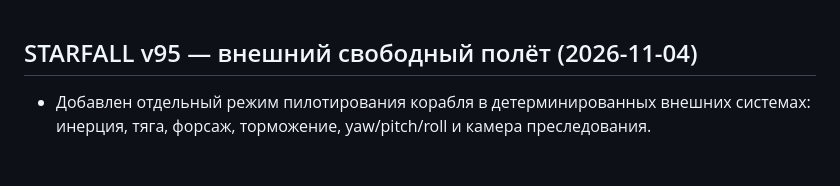
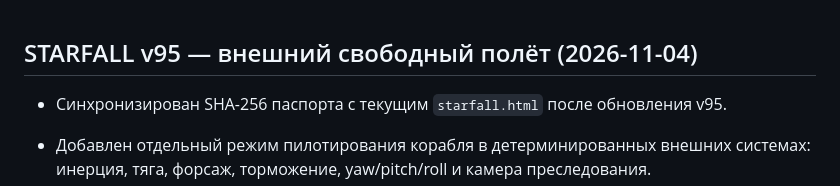
Before and after one commit to gipromeh/Starfall, a Markdown page: CHANGELOG.md, the part around the change. GitHub-like rendering; blank space fills up the shorter version.

Commit message:
docs: record v95 passport hash sync

```diff
--- a/CHANGELOG.md
+++ b/CHANGELOG.md
@@ -1,4 +1,6 @@
 ## STARFALL v95 — внешний свободный полёт (2026-11-04)
+
+- Синхронизирован SHA-256 паспорта с текущим `starfall.html` после обновления v95.
 
 - Добавлен отдельный режим пилотирования корабля в детерминированных внешних системах: инерция, тяга, форсаж, торможение, yaw/pitch/roll и камера преследования.
 - Добавлено адаптивное управление: клавиатура на PC и экранные кнопки на сенсорных устройствах.
```
